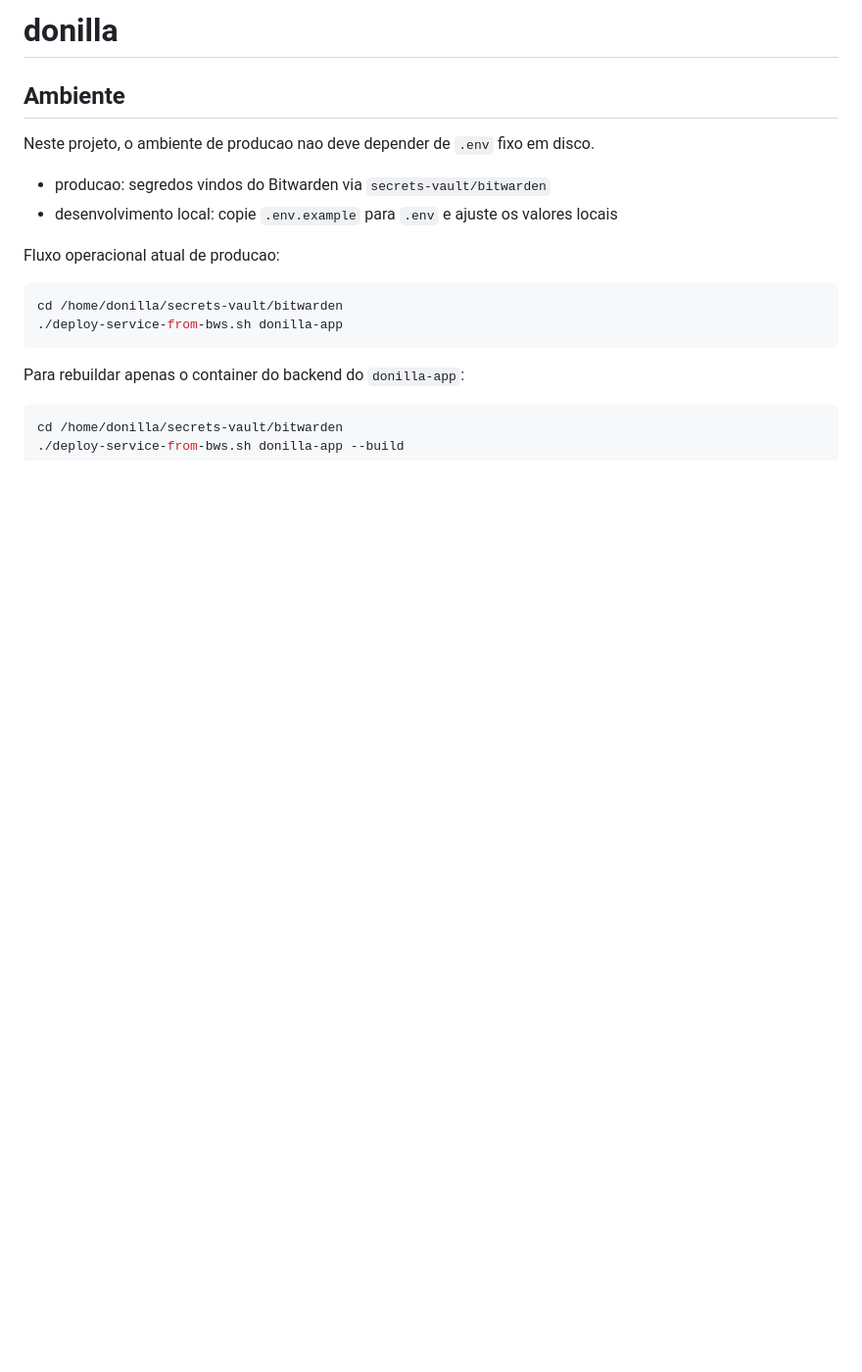
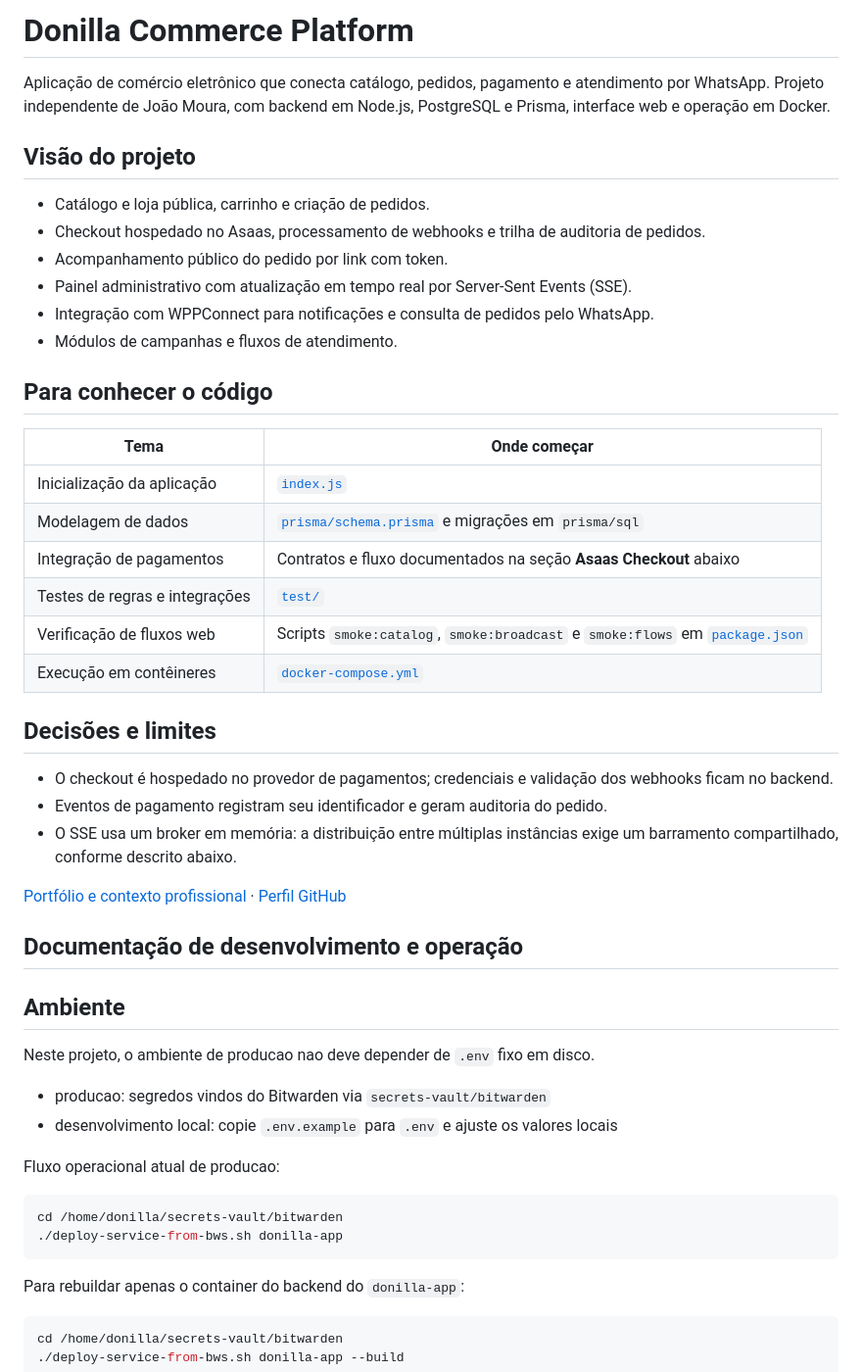
Before and after one commit to joaoluan/donilla-app, a Markdown page: README.md, the part around the change. Shown at 98% size. GitHub-like rendering; blank space fills up the shorter version.

Commit message:
docs: apresenta produto, código e decisões técnicas da Donilla

```diff
--- a/README.md
+++ b/README.md
@@ -1,4 +1,36 @@
-# donilla
+# Donilla Commerce Platform
+
+Aplicação de comércio eletrônico que conecta catálogo, pedidos, pagamento e atendimento por WhatsApp. Projeto independente de João Moura, com backend em Node.js, PostgreSQL e Prisma, interface web e operação em Docker.
+
+## Visão do projeto
+
+- Catálogo e loja pública, carrinho e criação de pedidos.
+- Checkout hospedado no Asaas, processamento de webhooks e trilha de auditoria de pedidos.
+- Acompanhamento público do pedido por link com token.
+- Painel administrativo com atualização em tempo real por Server-Sent Events (SSE).
+- Integração com WPPConnect para notificações e consulta de pedidos pelo WhatsApp.
+- Módulos de campanhas e fluxos de atendimento.
+
+## Para conhecer o código
+
+| Tema | Onde começar |
+| --- | --- |
+| Inicialização da aplicação | [`index.js`](index.js) |
+| Modelagem de dados | [`prisma/schema.prisma`](prisma/schema.prisma) e migrações em `prisma/sql` |
+| Integração de pagamentos | Contratos e fluxo documentados na seção **Asaas Checkout** abaixo |
+| Testes de regras e integrações | [`test/`](test/) |
+| Verificação de fluxos web | Scripts `smoke:catalog`, `smoke:broadcast` e `smoke:flows` em [`package.json`](package.json) |
+| Execução em contêineres | [`docker-compose.yml`](docker-compose.yml) |
+
+## Decisões e limites
+
+- O checkout é hospedado no provedor de pagamentos; credenciais e validação dos webhooks ficam no backend.
+- Eventos de pagamento registram seu identificador e geram auditoria do pedido.
+- O SSE usa um broker em memória: a distribuição entre múltiplas instâncias exige um barramento compartilhado, conforme descrito abaixo.
+
+[Portfólio e contexto profissional](https://joaomoura.dev.br/) · [Perfil GitHub](https://github.com/joaoluan)
+
+## Documentação de desenvolvimento e operação
 
 ## Ambiente
 
```
